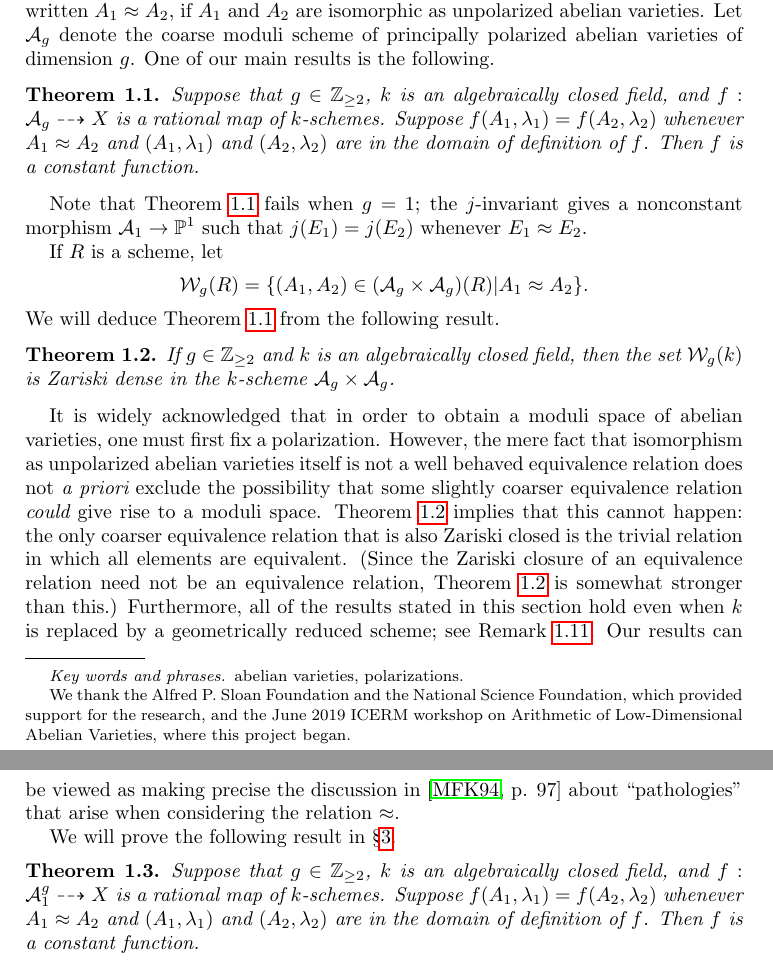
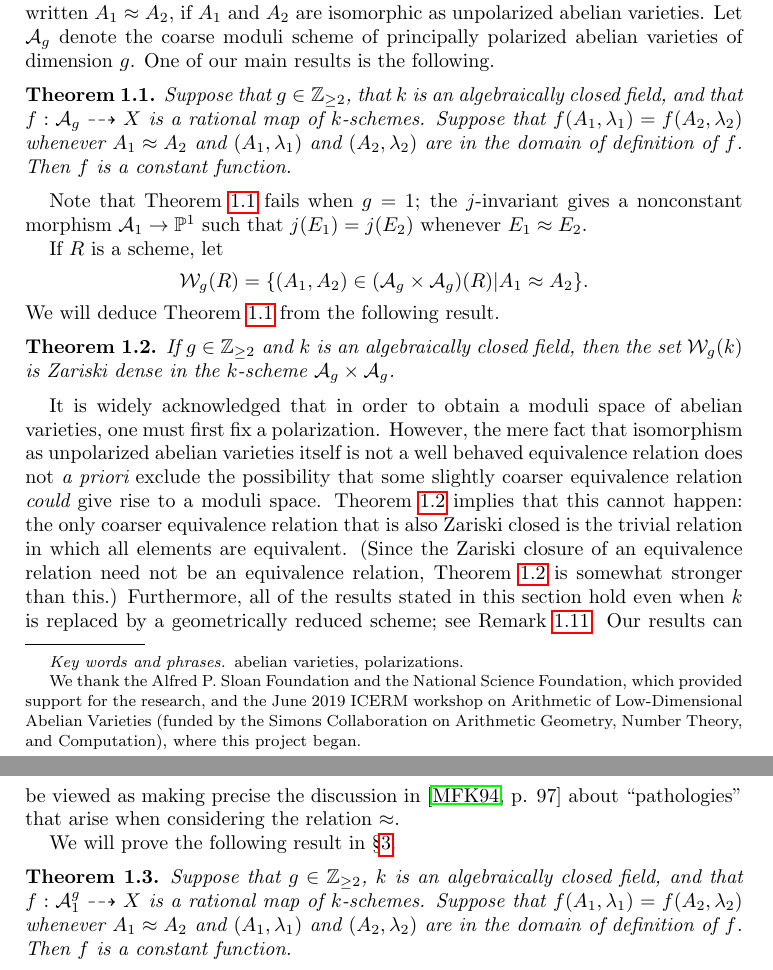
Before and after one commit to ssharif/impossible-invariant, a LaTeX paper (ConstantInvariant.tex): two parts of pages 1 and 2 of 16, joined at a grey line, cut so that both start at the same text. Compiled offline with pdfLaTeX.

Commit message:
Update ConstantInvariant.tex

```diff
--- a/ConstantInvariant.tex
+++ b/ConstantInvariant.tex
@@ -32,7 +32,7 @@
 \email{asilverb@uci.edu}
 %\subjclass[2010]{??}
 \keywords{abelian varieties, polarizations}
-\thanks{We thank the Alfred P.~Sloan Foundation and the National Science Foundation, which provided support for the research, and the June 2019 ICERM workshop on Arithmetic of Low-Dimensional Abelian Varieties, where this project began.}
+\thanks{We thank the Alfred P.~Sloan Foundation and the National Science Foundation, which provided support for the research, and the June 2019 ICERM workshop on Arithmetic of Low-Dimensional Abelian Varieties (funded by the Simons Collaboration on Arithmetic Geometry, Number Theory, and Computation), where this project began.}
 
 \begin{document}
 
@@ -54,7 +54,7 @@ Our results shed light on a question raised in \cite{multiparty} concerning a pr
 
 If $A_1$ and $A_2$ are abelian varieties, we say $A_1$ and $A_2$ are \emph{weakly isomorphic}, written $A_1 \approx A_2$, if $A_1$ and $A_2$ are isomorphic as unpolarized abelian varieties. Let $\ag$ denote the coarse moduli scheme of principally polarized abelian varieties of dimension $g$. One of our main results is the following.
 \begin{theorem}\label{thm:invariant-c-constant}
-  Suppose that $g\in\Z_{\ge 2}$, $k$ is an algebraically closed field, and $f: \ag \dashrightarrow X$ is a rational map of $k$-schemes. Suppose $f(A_1,\lambda_1) = f(A_2,\lambda_2)$ whenever $A_1 \approx A_2$ and $(A_1,\lambda_1)$ and $(A_2,\lambda_2)$ are in the domain of definition of $f$. Then $f$ is a constant function.
+  Suppose that $g\in\Z_{\ge 2}$, that $k$ is an algebraically closed field, and that $f: \ag \dashrightarrow X$ is a rational map of $k$-schemes. Suppose that $f(A_1,\lambda_1) = f(A_2,\lambda_2)$ whenever $A_1 \approx A_2$ and $(A_1,\lambda_1)$ and $(A_2,\lambda_2)$ are in the domain of definition of $f$. Then $f$ is a constant function.
 \end{theorem}
 Note that Theorem~\ref{thm:invariant-c-constant} fails when $g = 1$; the $j$-invariant gives a nonconstant morphism $\mathcal{A}_1 \to \Pro^1$ such that $j(E_1) = j(E_2)$ whenever $E_1 \approx E_2$.
 
@@ -95,7 +95,7 @@ Our results can be viewed as making precise the discussion in~\cite[p. 97]{git}
 
 We will prove the following result in \S\ref{sec:characteristic-p}.
 \begin{theorem}\label{thm:arbit-char}
-  Suppose that $g\in\Z_{\ge 2}$, $k$ is an algebraically closed field, and $f: \ao^g \dashrightarrow X$ is a rational map of $k$-schemes. Suppose $f(A_1,\lambda_1) = f(A_2,\lambda_2)$ whenever $A_1 \approx A_2$ and $(A_1,\lambda_1)$ and $(A_2,\lambda_2)$ are in the domain of definition of $f$. Then $f$ is a constant function.
+  Suppose that $g\in\Z_{\ge 2}$, $k$ is an algebraically closed field, and that $f: \ao^g \dashrightarrow X$ is a rational map of $k$-schemes. Suppose that $f(A_1,\lambda_1) = f(A_2,\lambda_2)$ whenever $A_1 \approx A_2$ and $(A_1,\lambda_1)$ and $(A_2,\lambda_2)$ are in the domain of definition of $f$. Then $f$ is a constant function.
 \end{theorem}
 
 % \begin{theorem}\label{thm:arbit-char}
```
